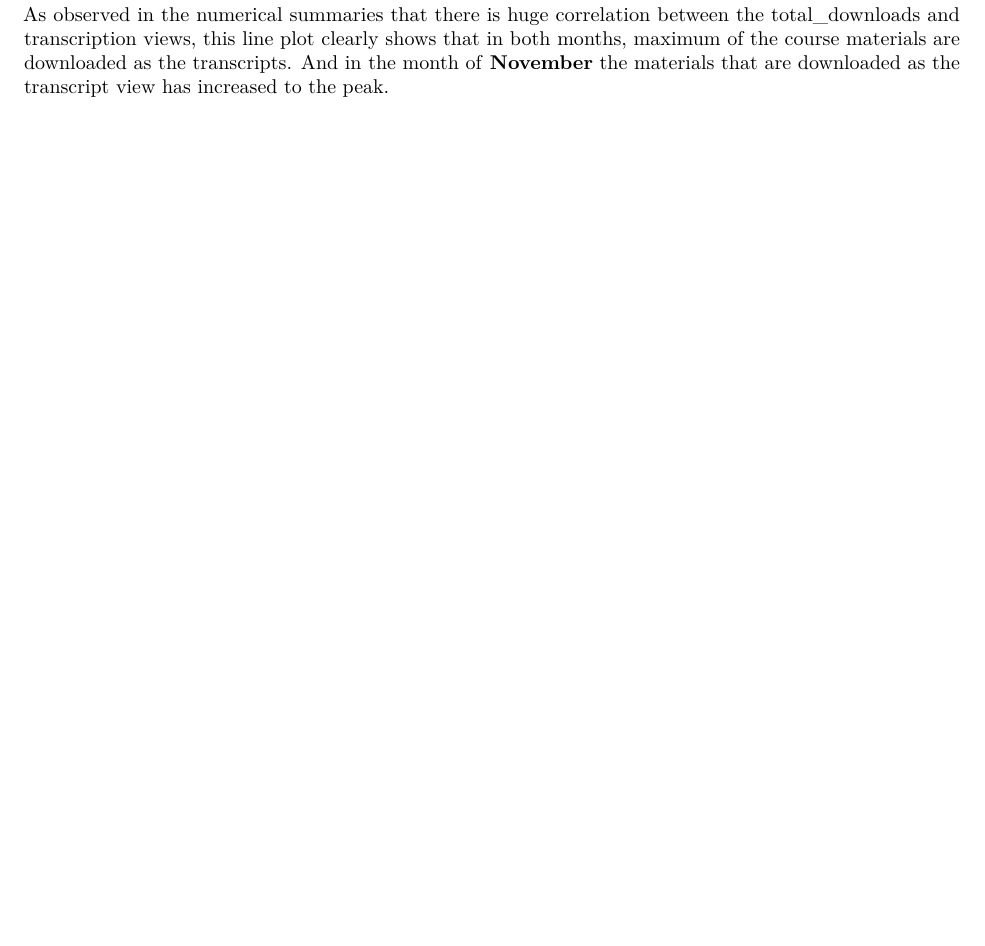
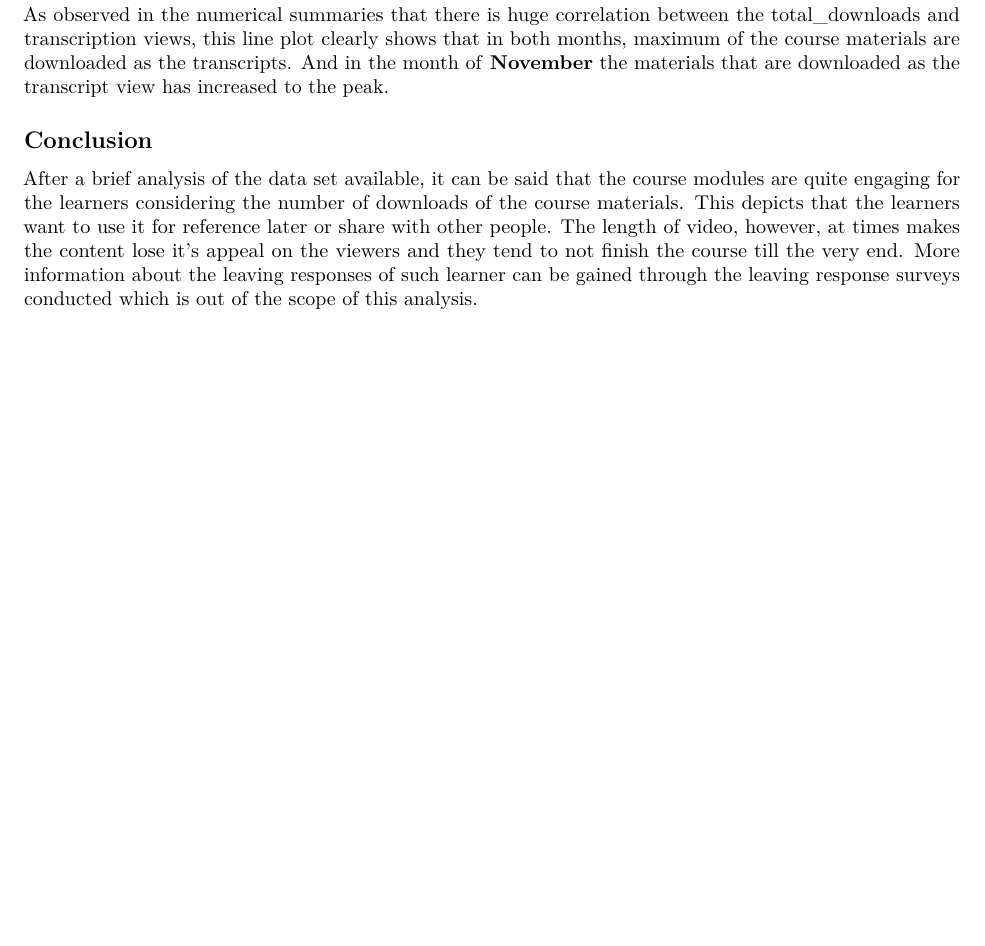
Before and after one commit to SiddharthanSaravanan/CSC8631-Datamanagement_EDA, an R Markdown document (cyber_security_video_stats/reports/Project Report - Video Statistics data.Rmd): part of page 3 of 3, cut so that both start at the same text, the shorter picture padded with empty space. Rendered offline with R 4.5, knitr and Pandoc, then LaTeX, with nearby package versions; some code elsewhere in the file could not run offline.

Commit message:
Project Report files

````diff
--- a/cyber_security_video_stats/reports/Project Report - Video Statistics data.Rmd
+++ b/cyber_security_video_stats/reports/Project Report - Video Statistics data.Rmd
@@ -117,3 +117,9 @@ plot8
 ```
 
 As observed in the numerical summaries that there is huge correlation between the total_downloads and transcription views, this line plot clearly shows that in both months, maximum of the course materials are downloaded as the transcripts. And in the month of **November** the materials that are downloaded as the transcript view has increased to the peak.
+
+
+## Conclusion
+
+After a brief analysis of the data set available, it can be said that the course modules are quite engaging for the learners considering the number of downloads of the course materials. This depicts that the learners want to use it for reference later or share with other people. The length of video,
+however, at times makes the content lose it’s appeal on the viewers and they tend to not finish the course till the very end. More information about the leaving responses of such learner can be gained through the leaving response surveys conducted which is out of the scope of this analysis.
````
Also changed, not shown: cyber_security_video_stats/reports/Project-Report---Video-Statistics-data.pdf.
